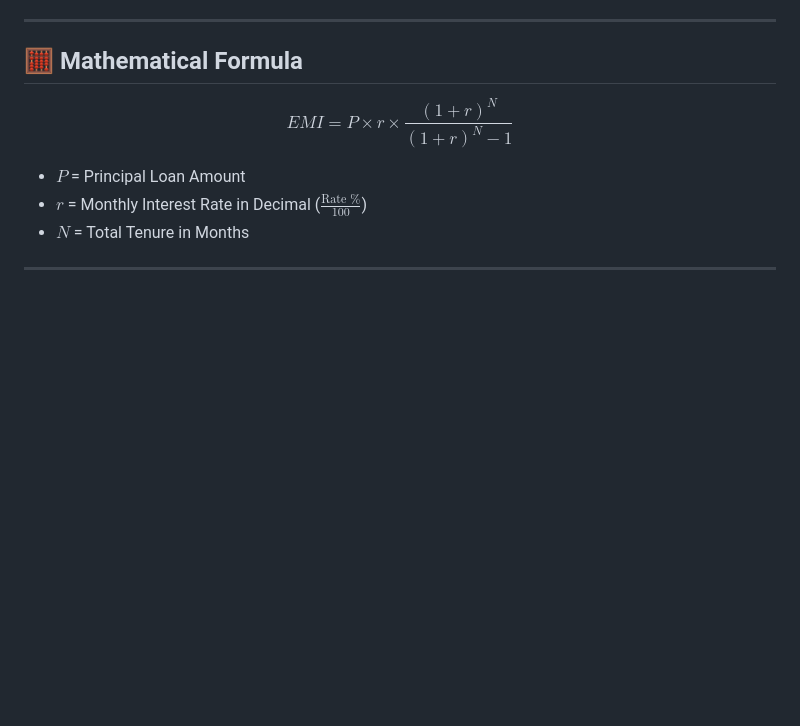
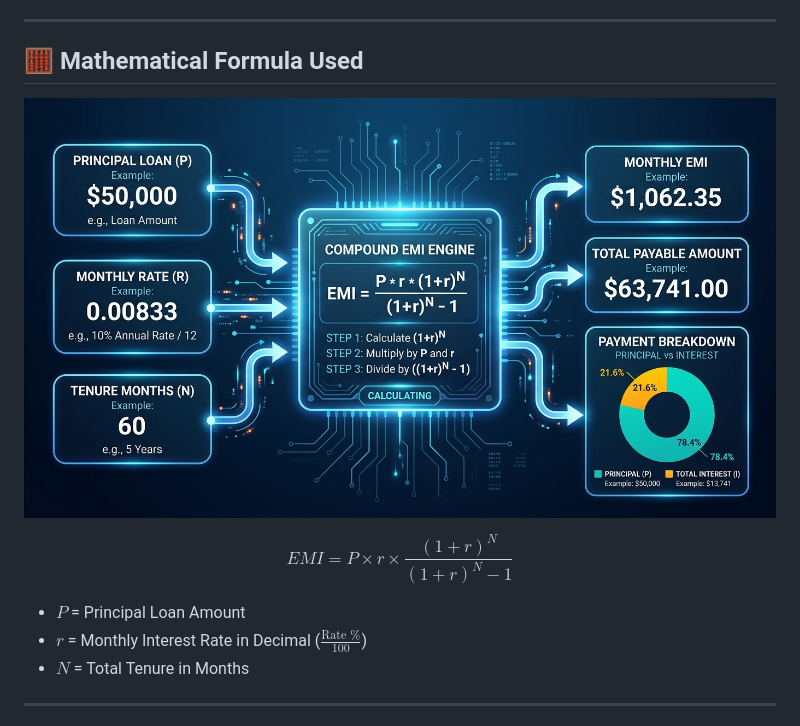
Before and after one commit to mauryashivi199-ui/Saiket_Internship, a Markdown page: Task1_EMI_Calculator/README.md, the part around the change. Rendered like a GitHub page; pictures changed too: Task1_EMI_Calculator/task1_backend_architecture.jpg (added); blank space fills up the shorter version.

Commit message:
docs: Add high-resolution backend architecture diagrams for Task 1 and Task 2

```diff
--- a/Task1_EMI_Calculator/README.md
+++ b/Task1_EMI_Calculator/README.md
@@ -9,7 +9,9 @@ This project includes **3 Interfaces** to showcase flexibility and high-quality
 
 ---
 
-## 🧮 Mathematical Formula
+## 🧮 Mathematical Formula Used
+
+![Task 1 Backend Architecture](task1_backend_architecture.jpg)
 
 $$EMI = P \times r \times \frac{(1+r)^N}{(1+r)^N - 1}$$
 
```
Also changed, not shown: Task2_API_Data_Fetcher/README.md (+2 -0 lines), Task2_API_Data_Fetcher/task2_backend_architecture.jpg (added).
